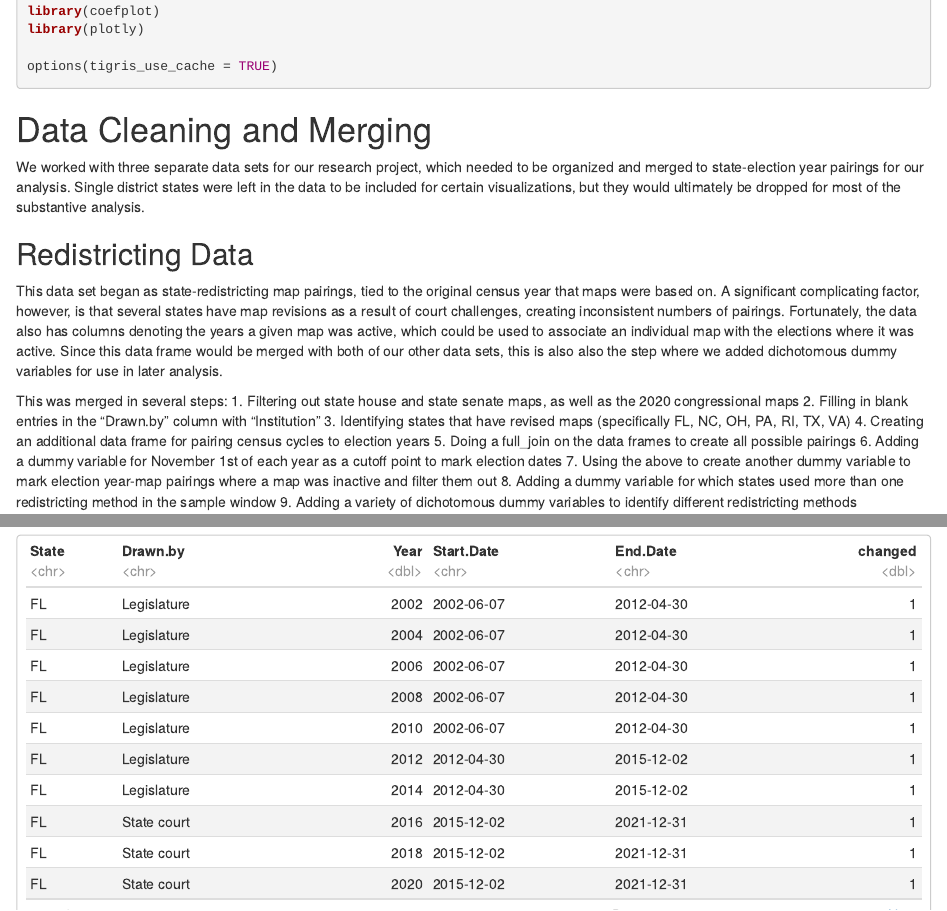
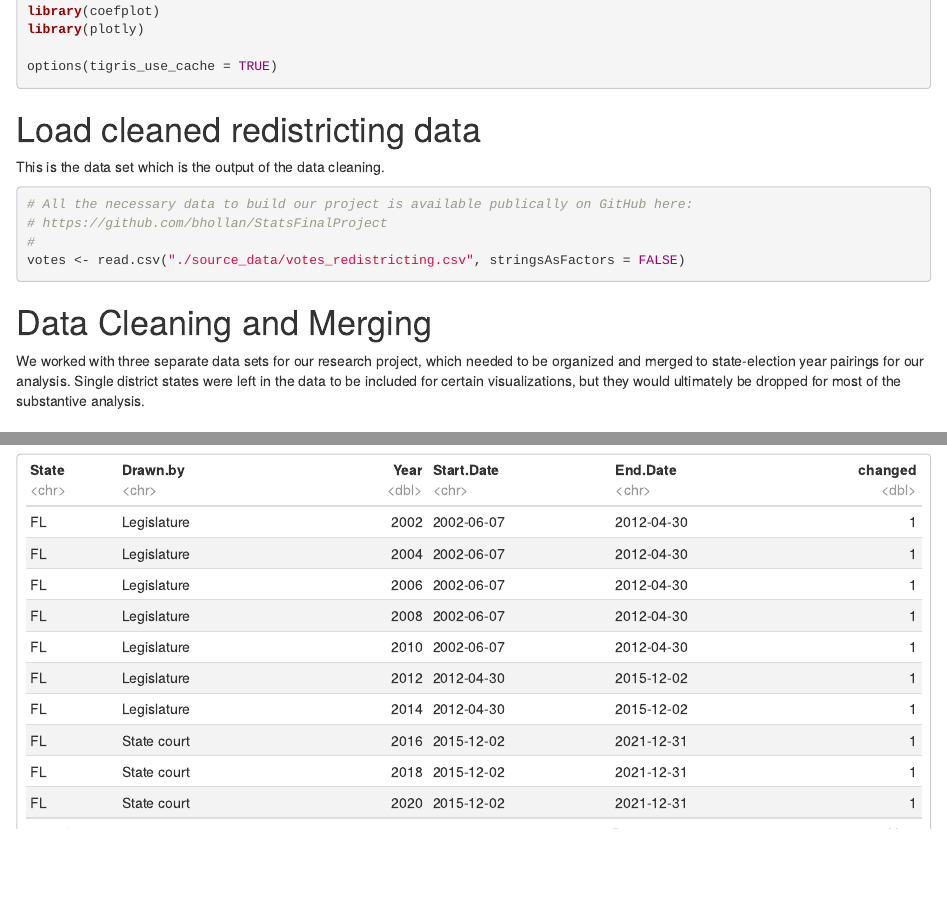
Before and after one commit to bhollan/StatsFinalProject, an R Markdown document (Analysis.Rmd): the page in a window 1100 px wide, from 710 px down, and a second part further down, joined at a grey line. Rendered offline with R 4.5, knitr and Pandoc, with nearby package versions; some code elsewhere in the file could not run offline.

Commit message:
tweaking data set feasibility

````diff
--- a/Analysis.Rmd
+++ b/Analysis.Rmd
@@ -45,6 +45,20 @@ library(plotly)
 options(tigris_use_cache = TRUE)
 ```
 
+
+# Load cleaned redistricting data
+
+This is the data set which is the output of the data cleaning.
+
+
+```{r , echo=TRUE, message=FALSE, warning=FALSE}
+
+# All the necessary data to build our project is available publically on GitHub here:
+# https://github.com/bhollan/StatsFinalProject
+#
+votes <- read.csv("./source_data/votes_redistricting.csv", stringsAsFactors = FALSE)
+
+```
 
 # Data Cleaning and Merging
 
````
Also changed, not shown: Analysis.Rmd (8 more changed lines).
